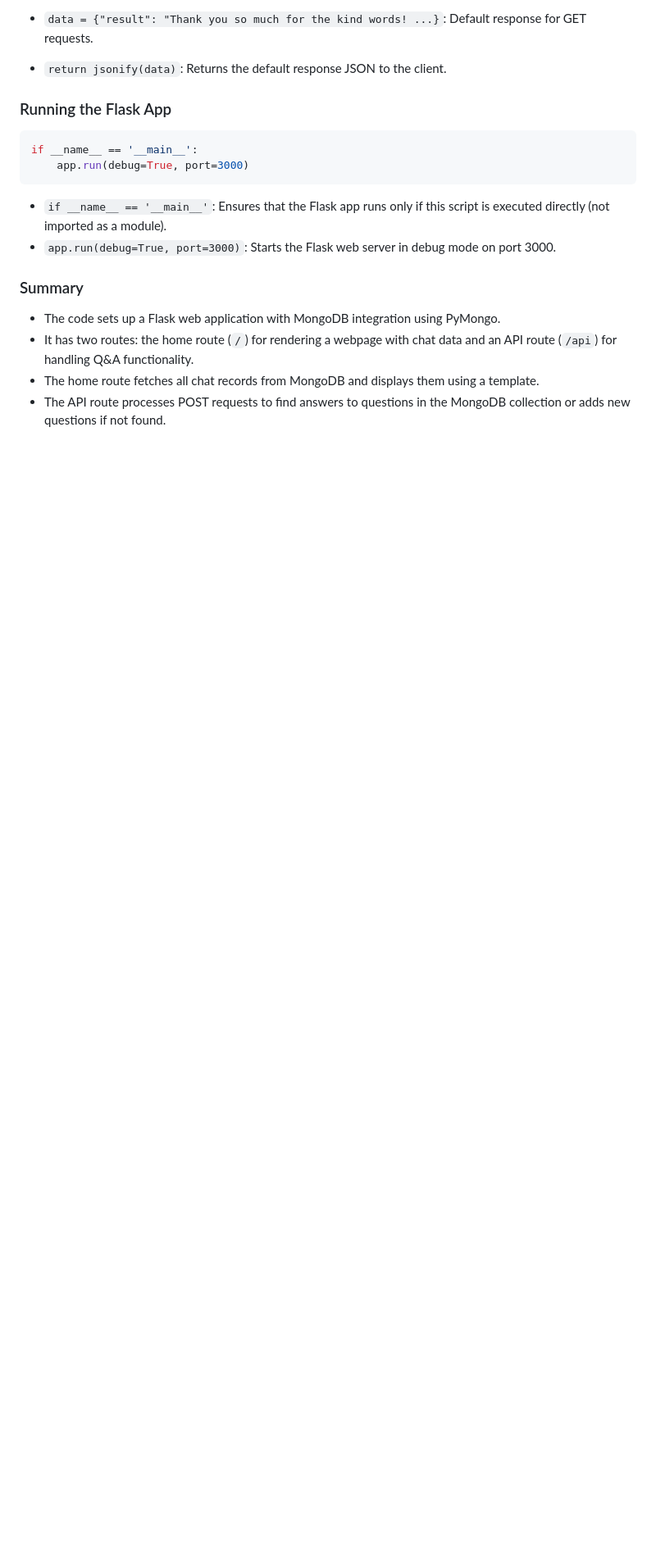
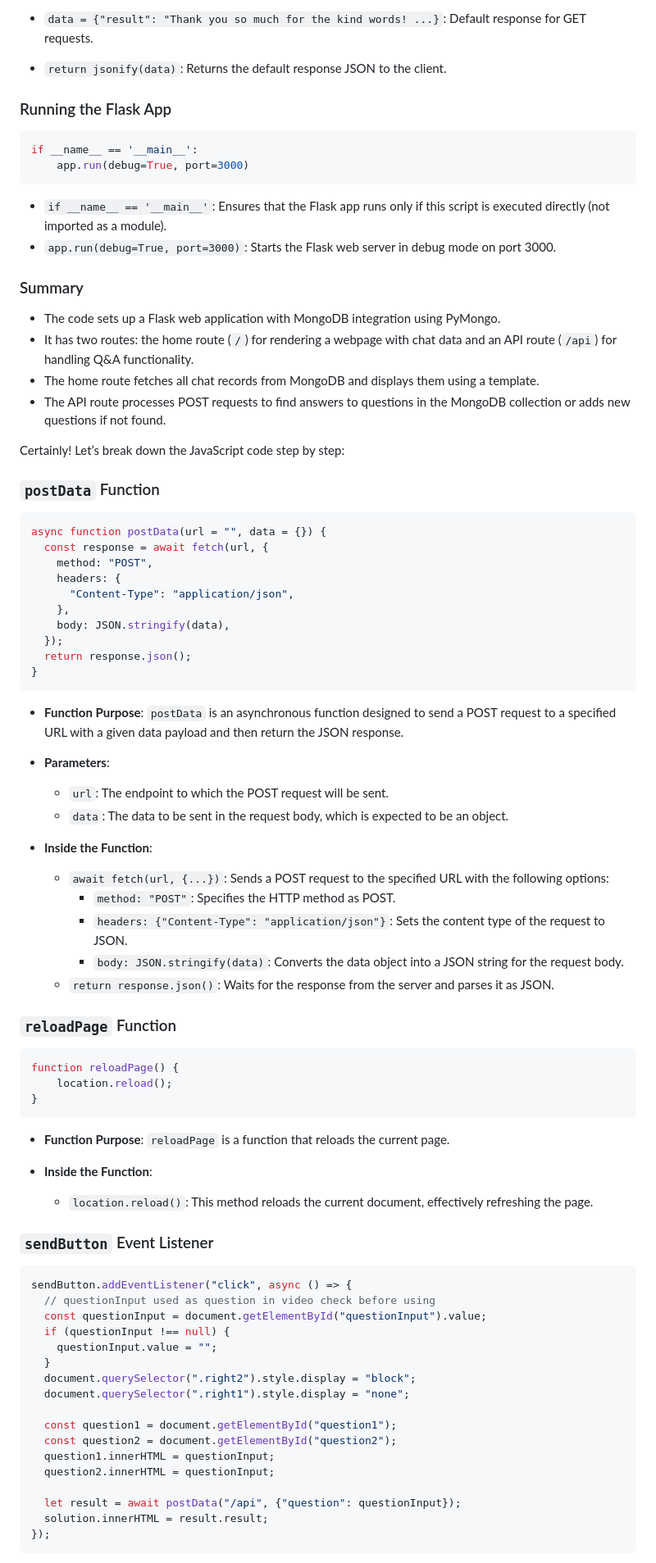
Before and after one commit to Nayankumar4986/kiit-gpt, a Markdown page: README.md, the part around the change printed below. Shown: that part at 82% size. Drawn GitHub-style; blank space fills up the shorter version.

````diff
--- a/README.md
+++ b/README.md
@@ -96,3 +96,75 @@ if __name__ == '__main__':
 - It has two routes: the home route (`/`) for rendering a webpage with chat data and an API route (`/api`) for handling Q&A functionality.
 - The home route fetches all chat records from MongoDB and displays them using a template.
 - The API route processes POST requests to find answers to questions in the MongoDB collection or adds new questions if not found.
+
+
+
+
+
+
+
+Certainly! Let’s break down the JavaScript code step by step:
+
+### `postData` Function
+
+```javascript
+async function postData(url = "", data = {}) {
+  const response = await fetch(url, {
+    method: "POST",
+    headers: {
+      "Content-Type": "application/json",
+    },
+    body: JSON.stringify(data),
+  });
+  return response.json();
+}
+```
+
+- **Function Purpose**: `postData` is an asynchronous function designed to send a POST request to a specified URL with a given data payload and then return the JSON response.
+
+- **Parameters**:
+  - `url`: The endpoint to which the POST request will be sent.
+  - `data`: The data to be sent in the request body, which is expected to be an object.
+
+- **Inside the Function**:
+  - `await fetch(url, {...})`: Sends a POST request to the specified URL with the following options:
+    - `method: "POST"`: Specifies the HTTP method as POST.
+    - `headers: {"Content-Type": "application/json"}`: Sets the content type of the request to JSON.
+    - `body: JSON.stringify(data)`: Converts the data object into a JSON string for the request body.
+  - `return response.json()`: Waits for the response from the server and parses it as JSON.
+
+### `reloadPage` Function
+
+```javascript
+function reloadPage() {
+    location.reload();
+}
+```
+
+- **Function Purpose**: `reloadPage` is a function that reloads the current page.
+
+- **Inside the Function**:
+  - `location.reload()`: This method reloads the current document, effectively refreshing the page.
+
+### `sendButton` Event Listener
+
+```javascript
+sendButton.addEventListener("click", async () => {
+  // questionInput used as question in video check before using
+  const questionInput = document.getElementById("questionInput").value;
+  if (questionInput !== null) {
+    questionInput.value = "";
+  }
+  document.querySelector(".right2").style.display = "block";
+  document.querySelector(".right1").style.display = "none";
+
+  const question1 = document.getElementById("question1");
+  const question2 = document.getElementById("question2");
+  question1.innerHTML = questionInput;
+  question2.innerHTML = questionInput;
+
+  let result = await postData("/api", {"question": questionInput});
+  solution.innerHTML = result.result;
+});
+```
+
````
Also changed, not shown: other parts of README.md (+21 -0 lines).
